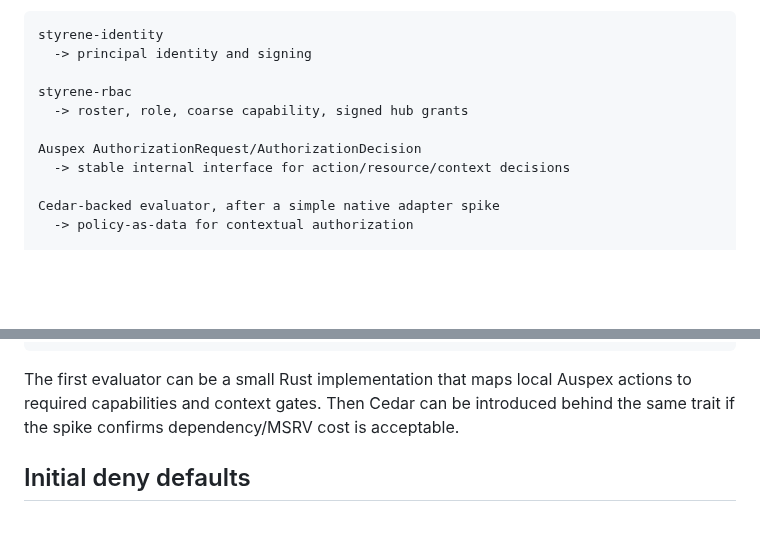
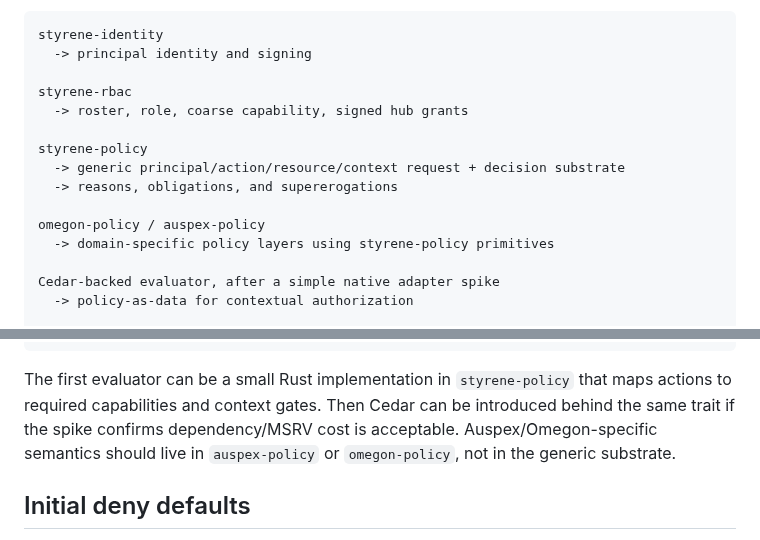
Before and after one commit to styrene-lab/auspex, a Markdown page: docs/auspex-authorization-recommendation.md, 2 parts joined by grey strips. Drawn GitHub-style; blank space fills up the shorter version.

Commit message:
docs(policy): define styrene-policy boundary

````diff
--- a/docs/auspex-authorization-recommendation.md
+++ b/docs/auspex-authorization-recommendation.md
@@ -44,8 +44,12 @@ styrene-identity
 styrene-rbac
   -> roster, role, coarse capability, signed hub grants
 
-Auspex AuthorizationRequest/AuthorizationDecision
-  -> stable internal interface for action/resource/context decisions
+styrene-policy
+  -> generic principal/action/resource/context request + decision substrate
+  -> reasons, obligations, and supererogations
+
+omegon-policy / auspex-policy
+  -> domain-specific policy layers using styrene-policy primitives
 
 Cedar-backed evaluator, after a simple native adapter spike
   -> policy-as-data for contextual authorization
@@ -95,7 +99,7 @@ AuthorizationDecision {
 }
 ```
 
-The first evaluator can be a small Rust implementation that maps local Auspex actions to required capabilities and context gates. Then Cedar can be introduced behind the same trait if the spike confirms dependency/MSRV cost is acceptable.
+The first evaluator can be a small Rust implementation in `styrene-policy` that maps actions to required capabilities and context gates. Then Cedar can be introduced behind the same trait if the spike confirms dependency/MSRV cost is acceptable. Auspex/Omegon-specific semantics should live in `auspex-policy` or `omegon-policy`, not in the generic substrate.
 
 ## Initial deny defaults
 
````
Also changed, not shown: docs/styrene-policy-crate-boundary.md (added, +199 -0 lines).
